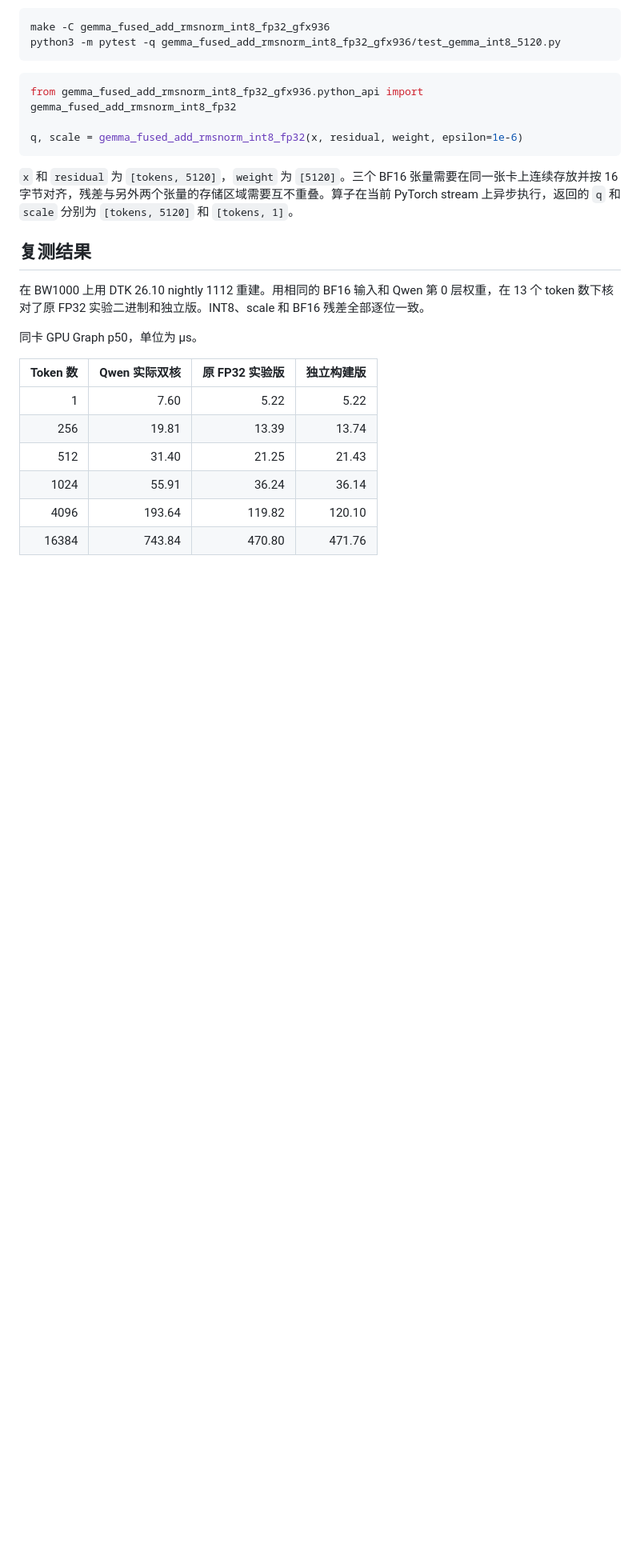
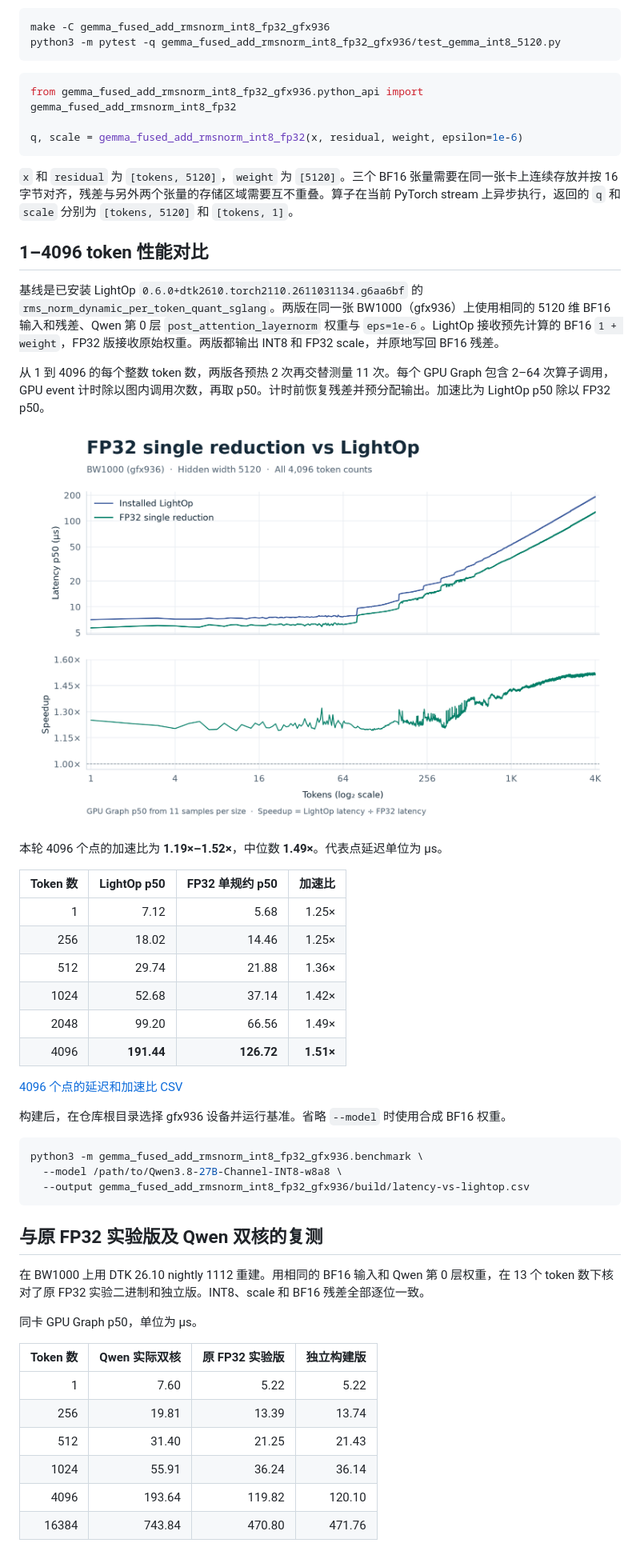
Before and after one commit to Zhuwenbopro/hcu_kernel, a Markdown page: gemma_fused_add_rmsnorm_int8_fp32_gfx936/README.md, the part around one of its changes. Shown at 80% size. GitHub-like rendering; pictures changed too: gemma_fused_add_rmsnorm_int8_fp32_gfx936/latency-vs-lightop.png (added); blank space fills up the shorter version.

Commit message:
Document FP32 reduction and benchmark every token count against LightOp

````diff
--- a/gemma_fused_add_rmsnorm_int8_fp32_gfx936/README.md
+++ b/gemma_fused_add_rmsnorm_int8_fp32_gfx936/README.md
@@ -41,7 +47,36 @@ q, scale = gemma_fused_add_rmsnorm_int8_fp32(x, residual, weight, epsilon=1e-6)
 
 `x` 和 `residual` 为 `[tokens, 5120]`，`weight` 为 `[5120]`。三个 BF16 张量需要在同一张卡上连续存放并按 16 字节对齐，残差与另外两个张量的存储区域需要互不重叠。算子在当前 PyTorch stream 上异步执行，返回的 `q` 和 `scale` 分别为 `[tokens, 5120]` 和 `[tokens, 1]`。
 
-## 复测结果
+## 1–4096 token 性能对比
+
+基线是已安装 LightOp `0.6.0+dtk2610.torch2110.2611031134.g6aa6bf` 的 `rms_norm_dynamic_per_token_quant_sglang`。两版在同一张 BW1000（gfx936）上使用相同的 5120 维 BF16 输入和残差、Qwen 第 0 层 `post_attention_layernorm` 权重与 `eps=1e-6`。LightOp 接收预先计算的 BF16 `1 + weight`，FP32 版接收原始权重。两版都输出 INT8 和 FP32 scale，并原地写回 BF16 残差。
+
+从 1 到 4096 的每个整数 token 数，两版各预热 2 次再交替测量 11 次。每个 GPU Graph 包含 2–64 次算子调用，GPU event 计时除以图内调用次数，再取 p50。计时前恢复残差并预分配输出。加速比为 LightOp p50 除以 FP32 p50。
+
+![1–4096 token 的 GPU Graph p50 延迟和相对 LightOp 的加速比](latency-vs-lightop.png)
+
+本轮 4096 个点的加速比为 **1.19×–1.52×**，中位数 **1.49×**。代表点延迟单位为 µs。
+
+| Token 数 | LightOp p50 | FP32 单规约 p50 | 加速比 |
+| ---: | ---: | ---: | ---: |
+| 1 | 7.12 | 5.68 | 1.25× |
+| 256 | 18.02 | 14.46 | 1.25× |
+| 512 | 29.74 | 21.88 | 1.36× |
+| 1024 | 52.68 | 37.14 | 1.42× |
+| 2048 | 99.20 | 66.56 | 1.49× |
+| 4096 | **191.44** | **126.72** | **1.51×** |
+
+[4096 个点的延迟和加速比 CSV](latency-vs-lightop.csv)
+
+构建后，在仓库根目录选择 gfx936 设备并运行基准。省略 `--model` 时使用合成 BF16 权重。
+
+```bash
+python3 -m gemma_fused_add_rmsnorm_int8_fp32_gfx936.benchmark \
+  --model /path/to/Qwen3.8-27B-Channel-INT8-w8a8 \
+  --output gemma_fused_add_rmsnorm_int8_fp32_gfx936/build/latency-vs-lightop.csv
+```
+
+## 与原 FP32 实验版及 Qwen 双核的复测
 
 在 BW1000 上用 DTK 26.10 nightly 1112 重建。用相同的 BF16 输入和 Qwen 第 0 层权重，在 13 个 token 数下核对了原 FP32 实验二进制和独立版。INT8、scale 和 BF16 残差全部逐位一致。
 
````
Also changed, not shown: other parts of gemma_fused_add_rmsnorm_int8_fp32_gfx936/README.md (+10 -4 lines), 3 other files.
